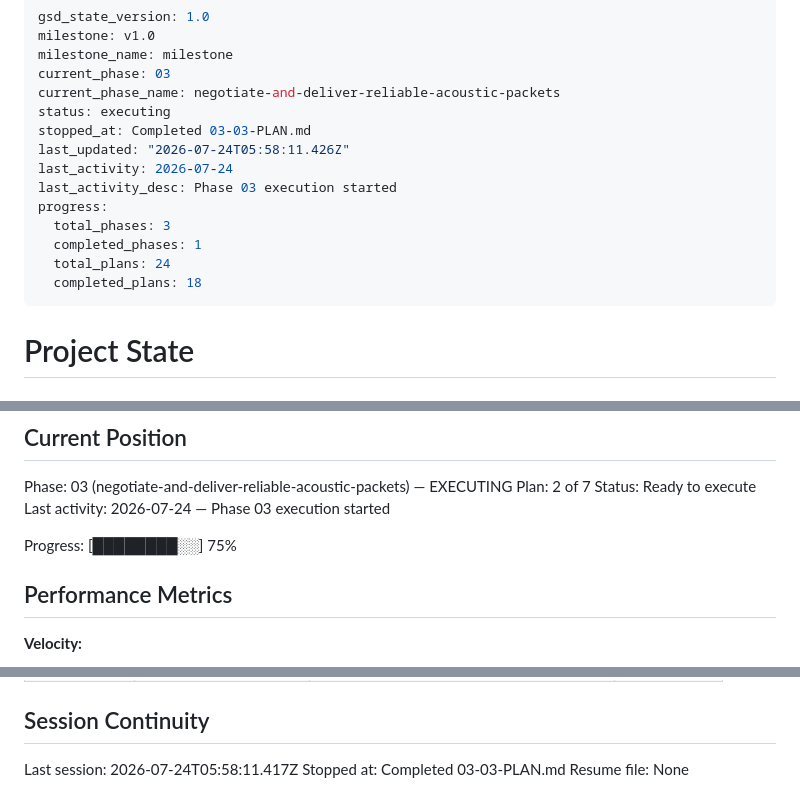
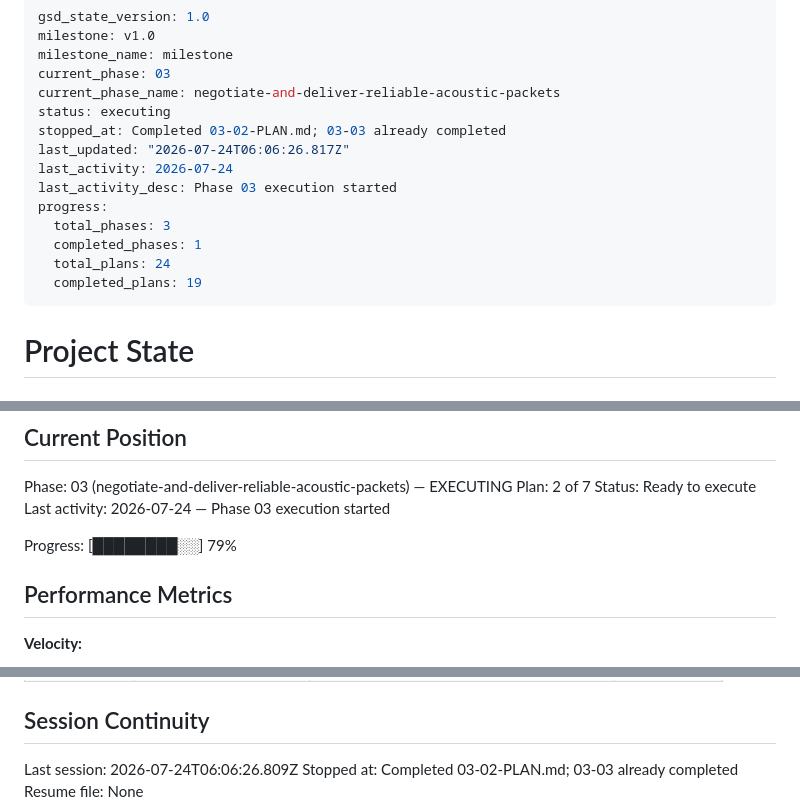
Before and after one commit to sandwichfarm/fipwave, a Markdown page: .planning/STATE.md, 3 parts joined by grey strips. GitHub-like rendering.

Commit message:
docs(03-02): update acoustic protocol progress
- Mark the class-propagation plan complete
- Record validation metrics without altering deferred physical evidence

```diff
--- a/.planning/STATE.md
+++ b/.planning/STATE.md
@@ -5,15 +5,15 @@ milestone_name: milestone
 current_phase: 03
 current_phase_name: negotiate-and-deliver-reliable-acoustic-packets
 status: executing
-stopped_at: Completed 03-03-PLAN.md
-last_updated: "2026-07-24T05:58:11.426Z"
+stopped_at: Completed 03-02-PLAN.md; 03-03 already completed
+last_updated: "2026-07-24T06:06:26.817Z"
 last_activity: 2026-07-24
 last_activity_desc: Phase 03 execution started
 progress:
   total_phases: 3
   completed_phases: 1
   total_plans: 24
-  completed_plans: 18
+  completed_plans: 19
 ---
 
 # Project State
@@ -32,7 +32,7 @@ Plan: 2 of 7
 Status: Ready to execute
 Last activity: 2026-07-24 — Phase 03 execution started
 
-Progress: [████████░░] 75%
+Progress: [████████░░] 79%
 
 ## Performance Metrics
 
@@ -164,6 +166,6 @@ hardware checkpoint remains explicit.
 
 ## Session Continuity
 
-Last session: 2026-07-24T05:58:11.417Z
-Stopped at: Completed 03-03-PLAN.md
+Last session: 2026-07-24T06:06:26.809Z
+Stopped at: Completed 03-02-PLAN.md; 03-03 already completed
 Resume file: None
```
Also changed, not shown: other parts of .planning/STATE.md (+2 -0 lines), .planning/ROADMAP.md (+3 -3 lines).
